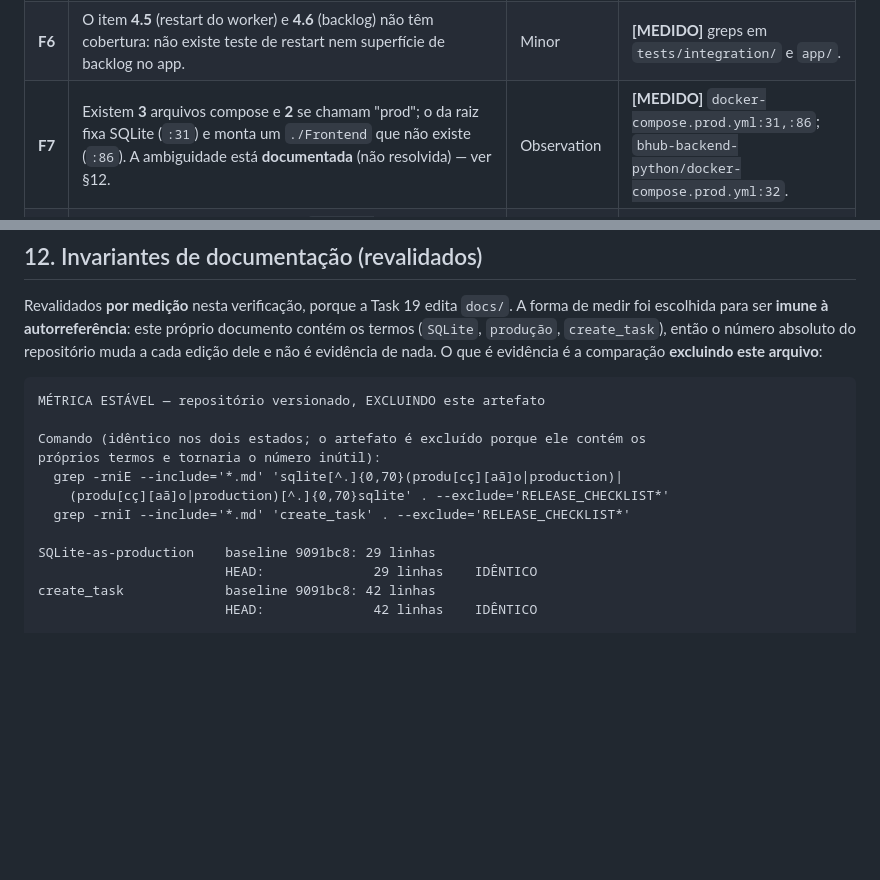
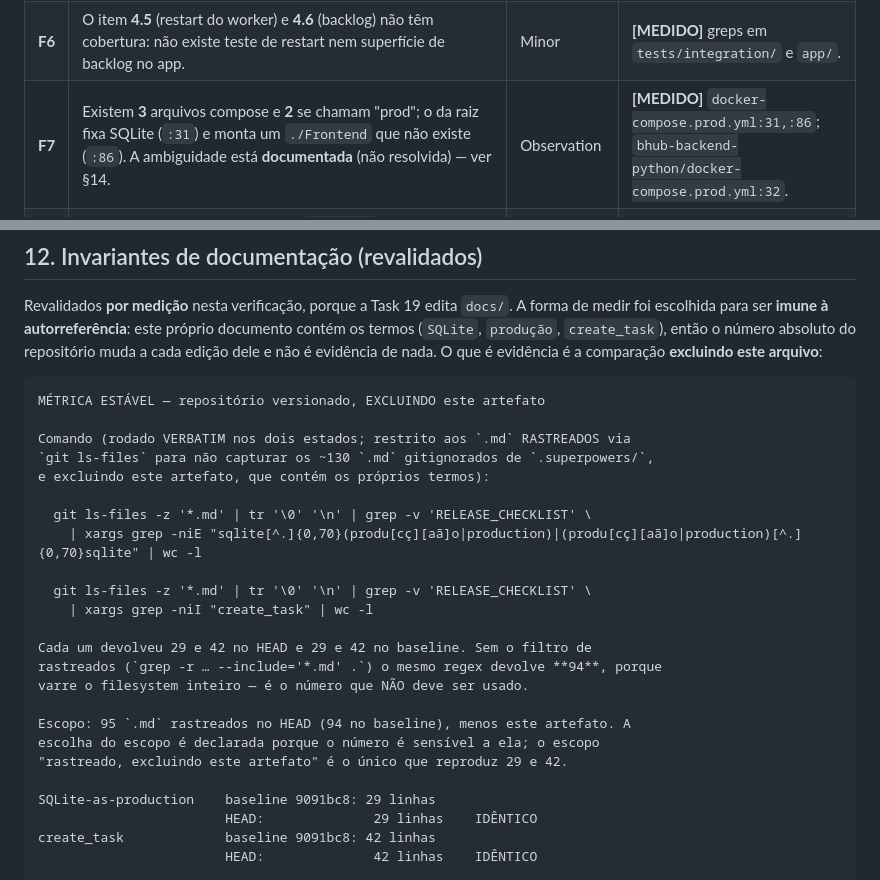
Before and after one commit to elissoncardoso1/Bhub_python, a Markdown page: docs/quality/RELEASE_CHECKLIST_v1.1.md, 2 parts joined by grey strips. Rendered like a GitHub page; blank space fills up the shorter version.

Commit message:
docs(release): publish a runnable command and fix the F7 cross-reference
Fix round 4, sobre o quarto re-review (task-19-rereview-3.md). Documentacao
apenas: 1 arquivo, 0 linhas de app/.

O quarto re-review declarou N1 CLOSED ("o §12 nao contem nenhuma afirmacao falsa
sobre o repositorio") e NAO encontrou afirmacao nova falsa. Achou um defeito de
outra natureza, que este commit corrige:

- R3-1 (Minor) o comando publicado no §12 NAO RODAVA COMO COLADO: a expressao
  estava partida em duas linhas dentro das aspas simples, o que faz o grep sair
  com rc=2 ("empty (sub)expression", 0 linhas); e, unido numa linha sem filtro de
  rastreamento, devolvia 88/125 porque varria tambem os ~130 .md gitignorados de
  .superpowers/. Substituido por dois comandos que RODAM VERBATIM, restritos a
  `git ls-files '*.md'` e excluindo o artefato: devolvem 29 e 42 (rc=0), medidos
  extraindo o texto DO PROPRIO ARTEFATO e executando-o, nao por parafrase.
  O comando sem filtro (94 linhas) fica explicitamente marcado como o numero que
  NAO deve ser usado.
- R3-3 (Observation, herdada) o achado F7 mandava "ver §12", mas quem discute a
  ambiguidade dos composes e o §14 (o §12 nao menciona compose algum). Corrigido.
- R3-4 (Observation) o §12 perdeu a declaracao explicita de escopo na reescrita
  anterior: restaurada (95 .md rastreados no HEAD, 94 no baseline, menos este
  artefato), com a razao de o numero ser sensivel ao escopo.
- R3-2 (Observation) a "regra ampla = 41" removida no fix 3 era VERDADEIRA
  segundo o re-review, mas eu NAO consegui reproduzi-la (minhas variantes dao
  53/40/51). Mantida removida e SEM citar valor alternativo: e exatamente o tipo
  de numero fragil que causou tres rodadas de correcao.

Auditoria propria antes do commit (script, nao releitura):
- os dois comandos PUBLICADOS foram extraidos do texto e rodados verbatim:
  rc=0 com 29 e rc=0 com 42;
- nenhuma afirmacao de posicao relativa no documento (a classe que errei 3x);
- F7 aponta para secao que realmente discute composes;
- a "regra ampla" nao foi reintroduzida;
- gates: diff-check/ruff/format(189)/mypy rc=0; unit 264 passed; cobertura
  6343 2573 59.44% rc=0.

````diff
--- a/docs/quality/RELEASE_CHECKLIST_v1.1.md
+++ b/docs/quality/RELEASE_CHECKLIST_v1.1.md
@@ -257,7 +257,7 @@ outros achados foi corrigido**; a correção de código/escopo deles pertence a
 | **F4** | O item **7.7**: as métricas são criadas mas o `MeterProvider` não tem exportador (`telemetry.py:31`), e `ENABLE_TELEMETRY` é `false` por default. | Minor | **[LIDO]** `telemetry.py:19-31`. |
 | **F5** | O item **8.6**: `_truncate` corta silenciosamente, sem log/contador. | Minor | **[MEDIDO]** `feed_aggregator.py:23-32`, **8** chamadas, 0 testes. |
 | **F6** | O item **4.5** (restart do worker) e **4.6** (backlog) não têm cobertura: não existe teste de restart nem superfície de backlog no app. | Minor | **[MEDIDO]** greps em `tests/integration/` e `app/`. |
-| **F7** | Existem **3** arquivos compose e **2** se chamam "prod"; o da raiz fixa SQLite (`:31`) e monta um `./Frontend` que não existe (`:86`). A ambiguidade está **documentada** (não resolvida) — ver §12. | Observation | **[MEDIDO]** `docker-compose.prod.yml:31,:86`; `bhub-backend-python/docker-compose.prod.yml:32`. |
+| **F7** | Existem **3** arquivos compose e **2** se chamam "prod"; o da raiz fixa SQLite (`:31`) e monta um `./Frontend` que não existe (`:86`). A ambiguidade está **documentada** (não resolvida) — ver §14. | Observation | **[MEDIDO]** `docker-compose.prod.yml:31,:86`; `bhub-backend-python/docker-compose.prod.yml:32`. |
 | **F8** | **1 link local quebrado** encontrado: `docs/ui-ux/UI_UX_SETUP.md:157` → `./GUIA_INICIO_RAPIDO.md` (o alvo real é `docs/configuracao/GUIA_INICIO_RAPIDO.md`). **Pré-existente**, fora dos arquivos tocados pelas Tasks 17/18 (o arquivo não aparece no diff `d6c3fc9..9091bc8`). | Minor | **[MEDIDO]** detector próprio: 194 links conferidos (excluindo este artefato), 1 quebrado — **idêntico** no baseline `9091bc8`. |
 
 ---
@@ -272,11 +272,23 @@ dele e não é evidência de nada. O que é evidência é a comparação **exclu
 ```text
 MÉTRICA ESTÁVEL — repositório versionado, EXCLUINDO este artefato
 
-Comando (idêntico nos dois estados; o artefato é excluído porque ele contém os
-próprios termos e tornaria o número inútil):
-  grep -rniE --include='*.md' 'sqlite[^.]{0,70}(produ[cç][aã]o|production)|
-    (produ[cç][aã]o|production)[^.]{0,70}sqlite' . --exclude='RELEASE_CHECKLIST*'
-  grep -rniI --include='*.md' 'create_task' . --exclude='RELEASE_CHECKLIST*'
+Comando (rodado VERBATIM nos dois estados; restrito aos `.md` RASTREADOS via
+`git ls-files` para não capturar os ~130 `.md` gitignorados de `.superpowers/`,
+e excluindo este artefato, que contém os próprios termos):
+
+  git ls-files -z '*.md' | tr '\0' '\n' | grep -v 'RELEASE_CHECKLIST' \
+    | xargs grep -niE "sqlite[^.]{0,70}(produ[cç][aã]o|production)|(produ[cç][aã]o|production)[^.]{0,70}sqlite" | wc -l
+
+  git ls-files -z '*.md' | tr '\0' '\n' | grep -v 'RELEASE_CHECKLIST' \
+    | xargs grep -niI "create_task" | wc -l
+
+Cada um devolveu 29 e 42 no HEAD e 29 e 42 no baseline. Sem o filtro de
+rastreados (`grep -r … --include='*.md' .`) o mesmo regex devolve **94**, porque
+varre o filesystem inteiro — é o número que NÃO deve ser usado.
+
+Escopo: 95 `.md` rastreados no HEAD (94 no baseline), menos este artefato. A
+escolha do escopo é declarada porque o número é sensível a ela; o escopo
+"rastreado, excluindo este artefato" é o único que reproduz 29 e 42.
 
 SQLite-as-production    baseline 9091bc8: 29 linhas
                         HEAD:              29 linhas    IDÊNTICO
````
